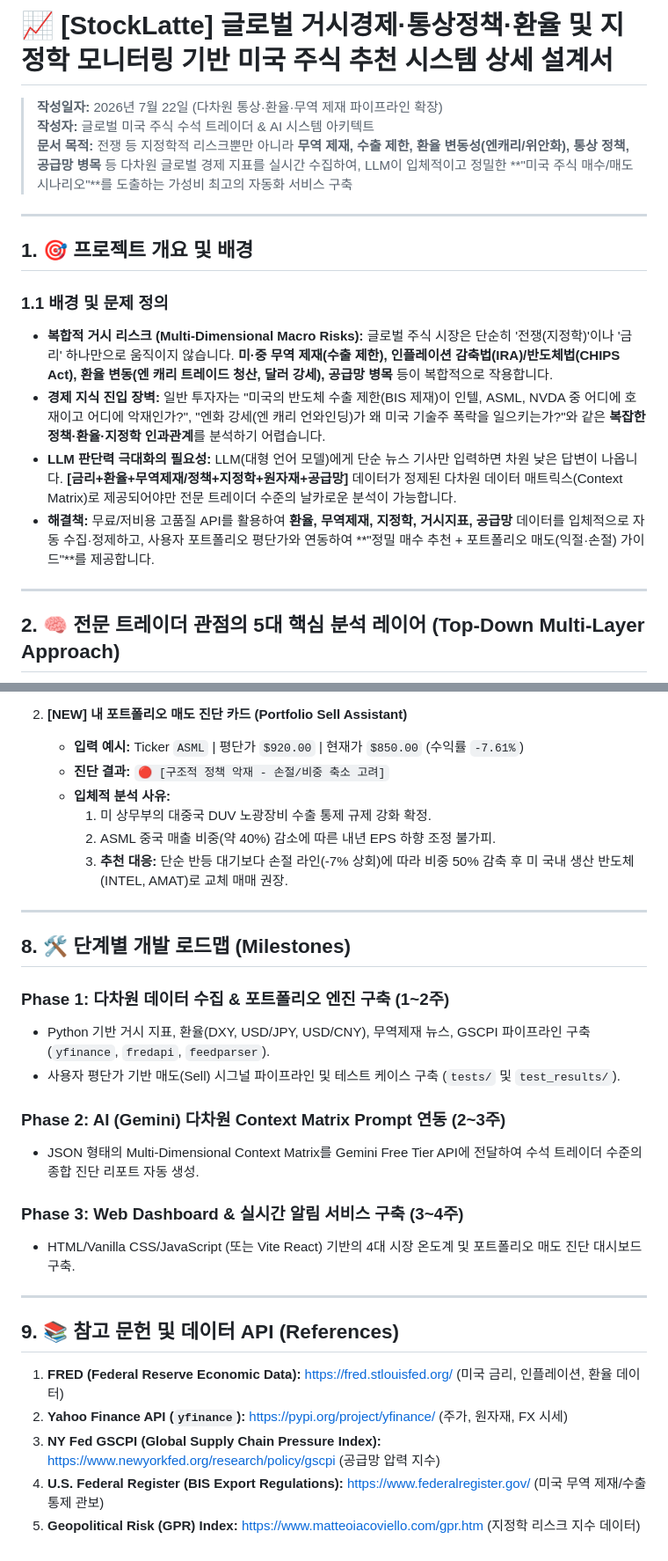
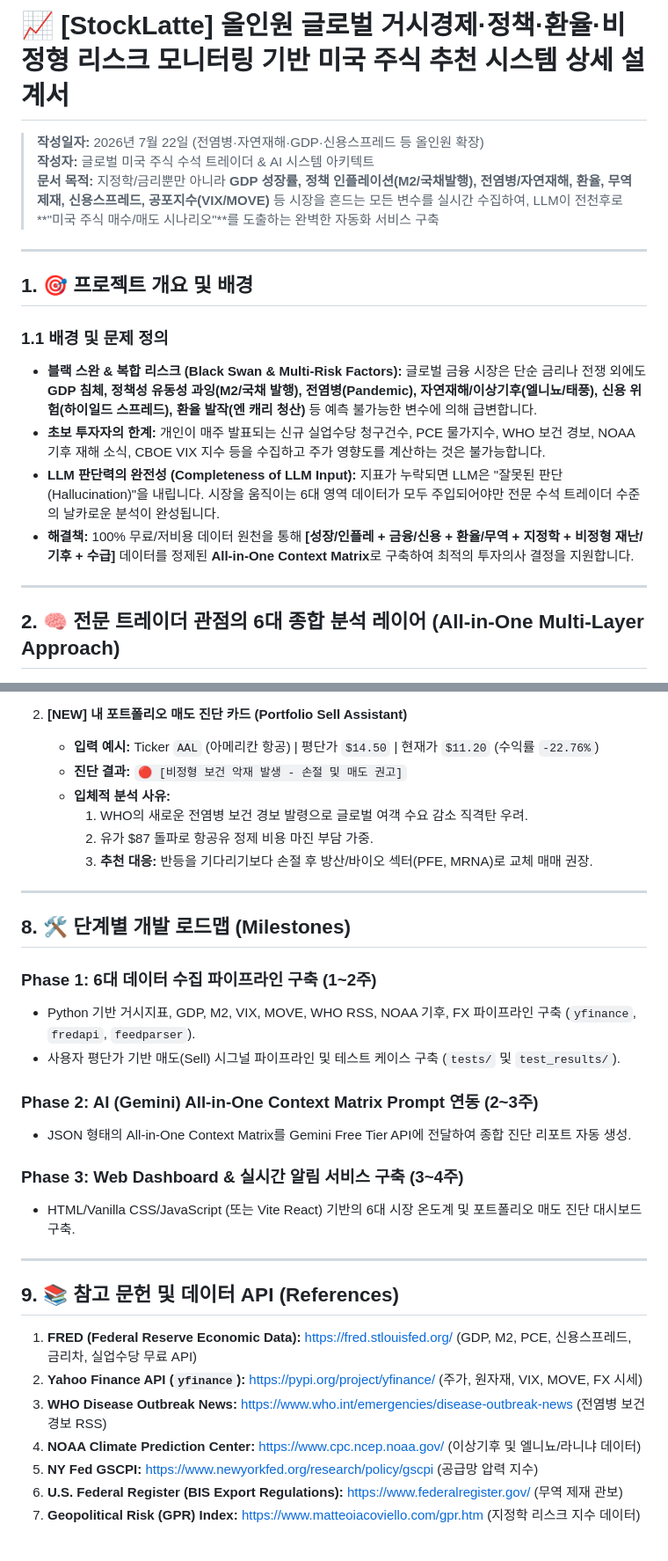
Before and after one commit to tjrdlsck/StockLatte, a Markdown page: docs/proposals/MACRO_STOCK_RECOMMENDATION_PROPOSAL.md, 2 parts joined by grey strips. Shown at 88% size. Drawn GitHub-style.

````diff
--- a/docs/proposals/MACRO_STOCK_RECOMMENDATION_PROPOSAL.md
+++ b/docs/proposals/MACRO_STOCK_RECOMMENDATION_PROPOSAL.md
@@ -1,22 +1,22 @@
-# 📈 [StockLatte] 글로벌 거시경제·통상정책·환율 및 지정학 모니터링 기반 미국 주식 추천 시스템 상세 설계서
+# 📈 [StockLatte] 올인원 글로벌 거시경제·정책·환율·비정형 리스크 모니터링 기반 미국 주식 추천 시스템 상세 설계서
 
-> **작성일자:** 2026년 7월 22일 (다차원 통상·환율·무역 제재 파이프라인 확장)
+> **작성일자:** 2026년 7월 22일 (전염병·자연재해·GDP·신용스프레드 등 올인원 확장)
 > **작성자:** 글로벌 미국 주식 수석 트레이더 & AI 시스템 아키텍트
-> **문서 목적:** 전쟁 등 지정학적 리스크뿐만 아니라 **무역 제재, 수출 제한, 환율 변동성(엔캐리/위안화), 통상 정책, 공급망 병목** 등 다차원 글로벌 경제 지표를 실시간 수집하여, LLM이 입체적이고 정밀한 **"미국 주식 매수/매도 시나리오"**를 도출하는 가성비 최고의 자동화 서비스 구축
+> **문서 목적:** 지정학/금리뿐만 아니라 **GDP 성장률, 정책 인플레이션(M2/국채발행), 전염병/자연재해, 환율, 무역제재, 신용스프레드, 공포지수(VIX/MOVE)** 등 시장을 흔드는 모든 변수를 실시간 수집하여, LLM이 전천후로 **"미국 주식 매수/매도 시나리오"**를 도출하는 완벽한 자동화 서비스 구축
 
 ---
 
 ## 1. 🎯 프로젝트 개요 및 배경
 
 ### 1.1 배경 및 문제 정의
-* **복합적 거시 리스크 (Multi-Dimensional Macro Risks):** 글로벌 주식 시장은 단순히 '전쟁(지정학)'이나 '금리' 하나만으로 움직이지 않습니다. **미·중 무역 제재(수출 제한), 인플레이션 감축법(IRA)/반도체법(CHIPS Act), 환율 변동(엔 캐리 트레이드 청산, 달러 강세), 공급망 병목** 등이 복합적으로 작용합니다.
-* **경제 지식 진입 장벽:** 일반 투자자는 "미국의 반도체 수출 제한(BIS 제재)이 인텔, ASML, NVDA 중 어디에 호재이고 어디에 악재인가?", "엔화 강세(엔 캐리 언와인딩)가 왜 미국 기술주 폭락을 일으키는가?"와 같은 **복잡한 정책·환율·지정학 인과관계**를 분석하기 어렵습니다.
-* **LLM 판단력 극대화의 필요성:** LLM(대형 언어 모델)에게 단순 뉴스 기사만 입력하면 차원 낮은 답변이 나옵니다. **[금리+환율+무역제재/정책+지정학+원자재+공급망]** 데이터가 정제된 다차원 데이터 매트릭스(Context Matrix)로 제공되어야만 전문 트레이더 수준의 날카로운 분석이 가능합니다.
-* **해결책:** 무료/저비용 고품질 API를 활용하여 **환율, 무역제재, 지정학, 거시지표, 공급망** 데이터를 입체적으로 자동 수집·정제하고, 사용자 포트폴리오 평단가와 연동하여 **"정밀 매수 추천 + 포트폴리오 매도(익절·손절) 가이드"**를 제공합니다.
+* **블랙 스완 & 복합 리스크 (Black Swan & Multi-Risk Factors):** 글로벌 금융 시장은 단순 금리나 전쟁 외에도 **GDP 침체, 정책성 유동성 과잉(M2/국채 발행), 전염병(Pandemic), 자연재해/이상기후(엘니뇨/태풍), 신용 위험(하이일드 스프레드), 환율 발작(엔 캐리 청산)** 등 예측 불가능한 변수에 의해 급변합니다.
+* **초보 투자자의 한계:** 개인이 매주 발표되는 신규 실업수당 청구건수, PCE 물가지수, WHO 보건 경보, NOAA 기후 재해 소식, CBOE VIX 지수 등을 수집하고 주가 영향도를 계산하는 것은 불가능합니다.
+* **LLM 판단력의 완전성 (Completeness of LLM Input):** 지표가 누락되면 LLM은 "잘못된 판단(Hallucination)"을 내립니다. 시장을 움직이는 6대 영역 데이터가 모두 주입되어야만 전문 수석 트레이더 수준의 날카로운 분석이 완성됩니다.
+* **해결책:** 100% 무료/저비용 데이터 원천을 통해 **[성장/인플레 + 금융/신용 + 환율/무역 + 지정학 + 비정형 재난/기후 + 수급]** 데이터를 정제된 **All-in-One Context Matrix**로 구축하여 최적의 투자의사 결정을 지원합니다.
 
 ---
 
-## 2. 🧠 전문 트레이더 관점의 5대 핵심 분석 레이어 (Top-Down Multi-Layer Approach)
+## 2. 🧠 전문 트레이더 관점의 6대 종합 분석 레이어 (All-in-One Multi-Layer Approach)
 
 ```mermaid
 flowchart TD
@@ -156,32 +172,34 @@ LLM이 트레이더처럼 고차원적 판단을 내릴 수 있도록 뉴스 한
 
 2. **[NEW] 내 포트폴리오 매도 진단 카드 (Portfolio Sell Assistant)**
-   * **입력 예시:** Ticker `ASML` | 평단가 `$920.00` | 현재가 `$850.00` (수익률 `-7.61%`)
-   * **진단 결과:** `🔴 [구조적 정책 악재 - 손절/비중 축소 고려]`
+   * **입력 예시:** Ticker `AAL` (아메리칸 항공) | 평단가 `$14.50` | 현재가 `$11.20` (수익률 `-22.76%`)
+   * **진단 결과:** `🔴 [비정형 보건 악재 발생 - 손절 및 매도 권고]`
    * **입체적 분석 사유:**
-     1. 미 상무부의 대중국 DUV 노광장비 수출 통제 규제 강화 확정.
-     2. ASML 중국 매출 비중(약 40%) 감소에 따른 내년 EPS 하향 조정 불가피.
-     3. **추천 대응:** 단순 반등 대기보다 손절 라인(-7% 상회)에 따라 비중 50% 감축 후 미 국내 생산 반도체(INTEL, AMAT)로 교체 매매 권장.
+     1. WHO의 새로운 전염병 보건 경보 발령으로 글로벌 여객 수요 감소 직격탄 우려.
+     2. 유가 $87 돌파로 항공유 정제 비용 마진 부담 가중.
+     3. **추천 대응:** 반등을 기다리기보다 손절 후 방산/바이오 섹터(PFE, MRNA)로 교체 매매 권장.
 
 ---
 
 ## 8. 🛠️ 단계별 개발 로드맵 (Milestones)
 
-### Phase 1: 다차원 데이터 수집 & 포트폴리오 엔진 구축 (1~2주)
-* Python 기반 거시 지표, 환율(DXY, USD/JPY, USD/CNY), 무역제재 뉴스, GSCPI 파이프라인 구축 (`yfinance`, `fredapi`, `feedparser`).
+### Phase 1: 6대 데이터 수집 파이프라인 구축 (1~2주)
+* Python 기반 거시지표, GDP, M2, VIX, MOVE, WHO RSS, NOAA 기후, FX 파이프라인 구축 (`yfinance`, `fredapi`, `feedparser`).
 * 사용자 평단가 기반 매도(Sell) 시그널 파이프라인 및 테스트 케이스 구축 (`tests/` 및 `test_results/`).
 
-### Phase 2: AI (Gemini) 다차원 Context Matrix Prompt 연동 (2~3주)
-* JSON 형태의 Multi-Dimensional Context Matrix를 Gemini Free Tier API에 전달하여 수석 트레이더 수준의 종합 진단 리포트 자동 생성.
+### Phase 2: AI (Gemini) All-in-One Context Matrix Prompt 연동 (2~3주)
+* JSON 형태의 All-in-One Context Matrix를 Gemini Free Tier API에 전달하여 종합 진단 리포트 자동 생성.
 
 ### Phase 3: Web Dashboard & 실시간 알림 서비스 구축 (3~4주)
-* HTML/Vanilla CSS/JavaScript (또는 Vite React) 기반의 4대 시장 온도계 및 포트폴리오 매도 진단 대시보드 구축.
+* HTML/Vanilla CSS/JavaScript (또는 Vite React) 기반의 6대 시장 온도계 및 포트폴리오 매도 진단 대시보드 구축.
 
 ---
 
 ## 9. 📚 참고 문헌 및 데이터 API (References)
 
-1. **FRED (Federal Reserve Economic Data):** https://fred.stlouisfed.org/ (미국 금리, 인플레이션, 환율 데이터)
-2. **Yahoo Finance API (`yfinance`):** https://pypi.org/project/yfinance/ (주가, 원자재, FX 시세)
-3. **NY Fed GSCPI (Global Supply Chain Pressure Index):** https://www.newyorkfed.org/research/policy/gscpi (공급망 압력 지수)
-4. **U.S. Federal Register (BIS Export Regulations):** https://www.federalregister.gov/ (미국 무역 제재/수출 통제 관보)
-5. **Geopolitical Risk (GPR) Index:** https://www.matteoiacoviello.com/gpr.htm (지정학 리스크 지수 데이터)
+1. **FRED (Federal Reserve Economic Data):** https://fred.stlouisfed.org/ (GDP, M2, PCE, 신용스프레드, 금리차, 실업수당 무료 API)
+2. **Yahoo Finance API (`yfinance`):** https://pypi.org/project/yfinance/ (주가, 원자재, VIX, MOVE, FX 시세)
+3. **WHO Disease Outbreak News:** https://www.who.int/emergencies/disease-outbreak-news (전염병 보건 경보 RSS)
+4. **NOAA Climate Prediction Center:** https://www.cpc.ncep.noaa.gov/ (이상기후 및 엘니뇨/라니냐 데이터)
+5. **NY Fed GSCPI:** https://www.newyorkfed.org/research/policy/gscpi (공급망 압력 지수)
+6. **U.S. Federal Register (BIS Export Regulations):** https://www.federalregister.gov/ (무역 제재 관보)
+7. **Geopolitical Risk (GPR) Index:** https://www.matteoiacoviello.com/gpr.htm (지정학 리스크 지수 데이터)
````
Also changed, not shown: other parts of docs/proposals/MACRO_STOCK_RECOMMENDATION_PROPOSAL.md (+79 -63 lines).
